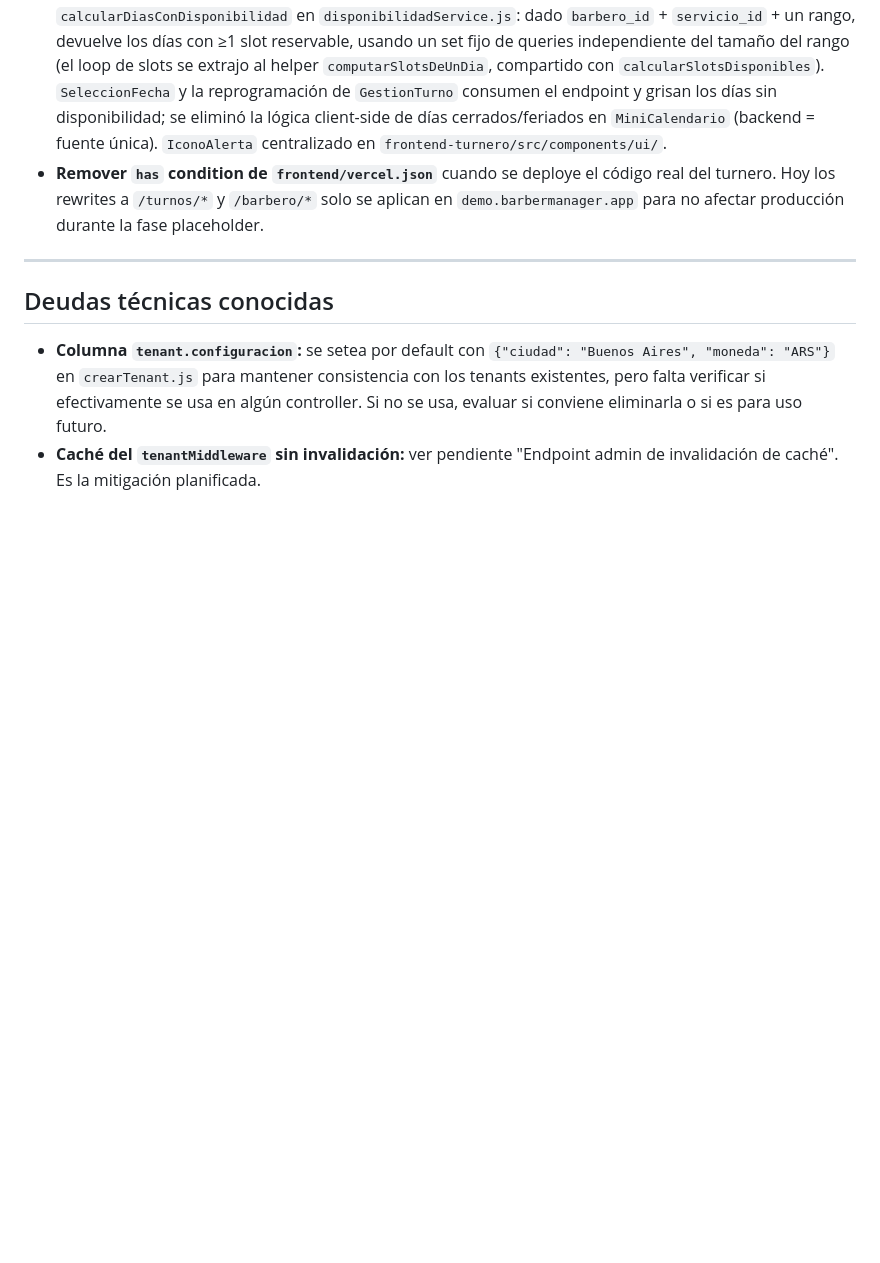
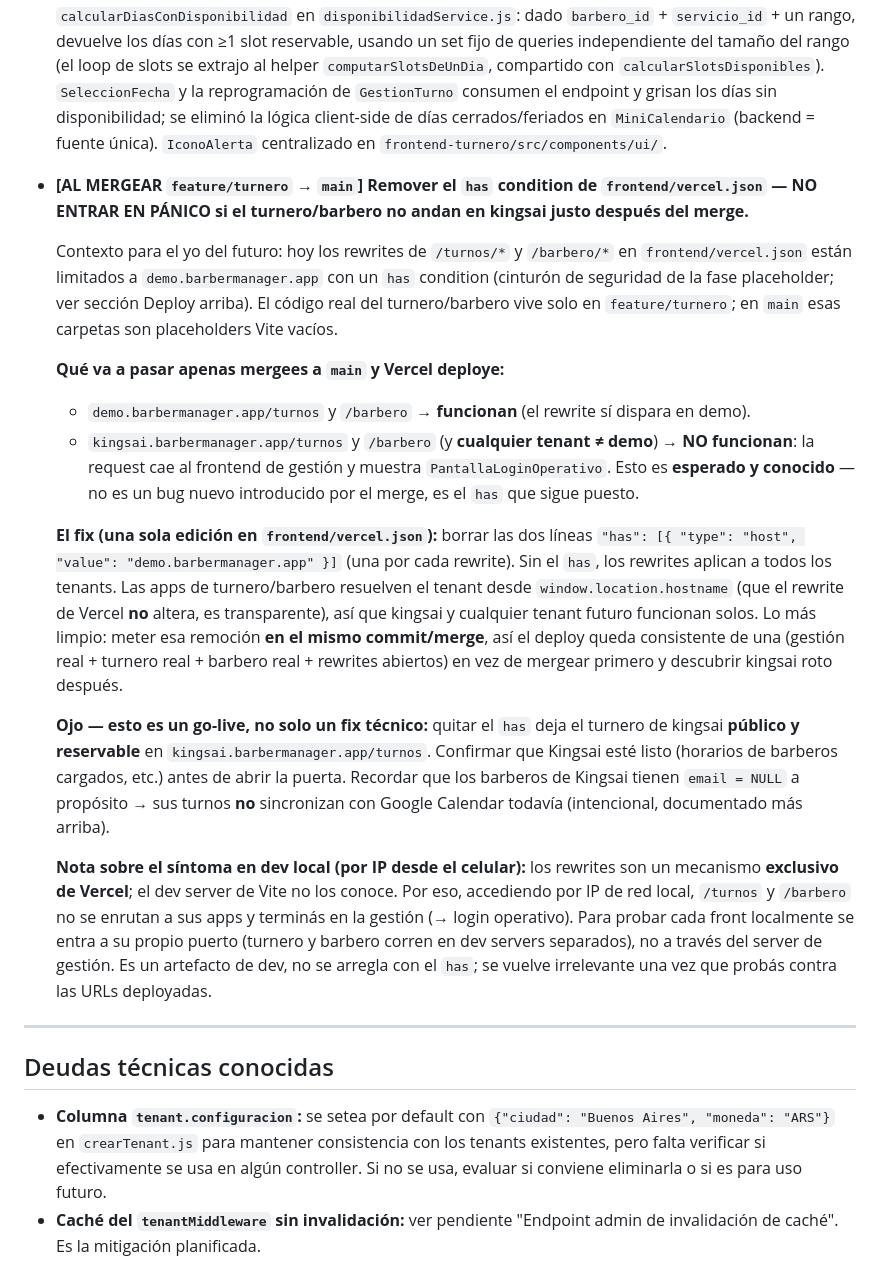
Before and after one commit to faculuna1097/sistema_gestion_barberia, a Markdown page: docs/estado_actual.md, the part around one of its changes. Rendered like a GitHub page; blank space fills up the shorter version.

Commit message:
Actualizar estado_actual: go-live del turnero y deudas de subdominio/duplicación
- Amplía la nota de remoción del has de frontend/vercel.json al mergear
  feature/turnero → main: implicancias de go-live (turnero de kingsai queda
  público), comportamiento esperado por tenant y aclaración del síntoma en
  dev local por IP.
- Suma deuda: extracción de subdominio inconsistente — el frontend de gestión
  sigue con la heurística vieja (partes.length >= 3), mientras turnero/barbero
  usan endsWith('.barbermanager.app').
- Suma deuda: lógica de subdominio y helpers de UI duplicados en los tres frontends.

```diff
--- a/docs/estado_actual.md
+++ b/docs/estado_actual.md
@@ -216,7 +216,20 @@ de cambios:
 - **Horario de atención del negocio — Fase 1 ✅** Branch `feature/horario-atencion` (hija de `feature/turnero`). Plan en `plan_horario_atencion.md`. Introduce el concepto de horario semanal del tenant: tabla `tenant_horario_atencion` (1 fila por día abierto, ausencia de fila = cerrado; seed Kingsai Mar-Sáb 10-19 y Demo L-S 08-22). Endpoints admin `GET/PUT /api/admin/horario-atencion` (PUT total con cascada que trunca/elimina bloques de barbero y cancela turnos afectados, confirmación previa vía 409 `requiere_confirmacion`); `controllers/horarioAtencion.js`, `routes/adminHorarioAtencion.js`, `services/horarioAtencionService.js`. `GET /api/turnero/tenant` ahora devuelve `horario_atencion` (días abiertos) y `feriados: []` (placeholder Fase 2). Validación write-time 422 (`dia_cerrado` / `fuera_de_rango`) en `putHorarios` de barbero y en los 3 endpoints de creación/reprogramación de turno. Cortocircuito en `disponibilidadService.calcularSlotsDisponibles`: día sin fila → `[]`. Admin UI: `BloqueHorarioAtencion.jsx` dentro de `TabNegocio` (estilo viejo del panel admin). Frontend-barbero: banner amarillo en `Gestion.jsx` cuando el barbero tiene bloques fuera del horario del negocio + pickers limitados con `min`/`max`. Mail `enviarCancelacionPorSuspension` generalizado a `enviarCancelacionAutomatica`.
   **Fase 2 (feriados) — backend ✅.** Tabla `tenant_feriado` (1 fila por feriado, cierre del día completo, sin seed). Endpoints admin `GET/POST/DELETE /api/admin/feriados` (`controllers/feriados.js`, `routes/adminFeriados.js`, `services/feriadosService.js`); el POST aplica el flujo 409 (`feriado_ya_existe` / `requiere_confirmacion`) + cascada que cancela los turnos reservados del día (best-effort Calendar + mail, `motivo: 'Feriado'`); permite declarar feriado el día actual, rechaza fechas pasadas. `GET /api/turnero/tenant` ahora devuelve `feriados` futuros. Séptima query de cortocircuito en `disponibilidadService` (fecha feriado → `[]`). Validación 422 `feriado` en los 3 endpoints de creación/reprogramación de turno. Verificado con Bruno. Admin UI: `BloqueFeriados.jsx` dentro de `TabNegocio` (estilo viejo del panel admin) — botón "Agregar feriado" con modal de alta, flujo 409 (`feriado_ya_existe` inline / `requiere_confirmacion` con modal de cascada) y lista de feriados futuros con eliminación vía `ConfirmDialog`. Fase 2 completa. Pendiente: merge.
 - **Contacto del tenant + grisado del calendario por disponibilidad real ✅ (branch `feature/imagenes-tenant`).** Columnas `tenant.telefono` y `tenant.direccion` (nullable); `GET /api/turnero/tenant` las expone y la landing del turnero las muestra como links (dirección → Google Maps, teléfono → `tel:`; el bloque se oculta si ambas faltan). Endpoint nuevo `GET /api/turnero/dias-disponibles` con `calcularDiasConDisponibilidad` en `disponibilidadService.js`: dado `barbero_id` + `servicio_id` + un rango, devuelve los días con ≥1 slot reservable, usando un set fijo de queries independiente del tamaño del rango (el loop de slots se extrajo al helper `computarSlotsDeUnDia`, compartido con `calcularSlotsDisponibles`). `SeleccionFecha` y la reprogramación de `GestionTurno` consumen el endpoint y grisan los días sin disponibilidad; se eliminó la lógica client-side de días cerrados/feriados en `MiniCalendario` (backend = fuente única). `IconoAlerta` centralizado en `frontend-turnero/src/components/ui/`.
-- **Remover `has` condition de `frontend/vercel.json`** cuando se deploye el código real del turnero. Hoy los rewrites a `/turnos/*` y `/barbero/*` solo se aplican en `demo.barbermanager.app` para no afectar producción durante la fase placeholder.
+- **[AL MERGEAR `feature/turnero` → `main`] Remover el `has` condition de `frontend/vercel.json` — NO ENTRAR EN PÁNICO si el turnero/barbero no andan en kingsai justo después del merge.**
+
+  Contexto para el yo del futuro: hoy los rewrites de `/turnos/*` y `/barbero/*` en `frontend/vercel.json` están limitados a `demo.barbermanager.app` con un `has` condition (cinturón de seguridad de la fase placeholder; ver sección Deploy arriba). El código real del turnero/barbero vive solo en `feature/turnero`; en `main` esas carpetas son placeholders Vite vacíos.
+
+  **Qué va a pasar apenas mergees a `main` y Vercel deploye:**
+  - `demo.barbermanager.app/turnos` y `/barbero` → **funcionan** (el rewrite sí dispara en demo).
+  - `kingsai.barbermanager.app/turnos` y `/barbero` (y **cualquier tenant ≠ demo**) → **NO funcionan**: la request cae al frontend de gestión y muestra `PantallaLoginOperativo`. Esto es **esperado y conocido** — no es un bug nuevo introducido por el merge, es el `has` que sigue puesto.
+
+  **El fix (una sola edición en `frontend/vercel.json`):** borrar las dos líneas
+  `"has": [{ "type": "host", "value": "demo.barbermanager.app" }]` (una por cada rewrite). Sin el `has`, los rewrites aplican a todos los tenants. Las apps de turnero/barbero resuelven el tenant desde `window.location.hostname` (que el rewrite de Vercel **no** altera, es transparente), así que kingsai y cualquier tenant futuro funcionan solos. Lo más limpio: meter esa remoción **en el mismo commit/merge**, así el deploy queda consistente de una (gestión real + turnero real + barbero real + rewrites abiertos) en vez de mergear primero y descubrir kingsai roto después.
+
+  **Ojo — esto es un go-live, no solo un fix técnico:** quitar el `has` deja el turnero de kingsai **público y reservable** en `kingsai.barbermanager.app/turnos`. Confirmar que Kingsai esté listo (horarios de barberos cargados, etc.) antes de abrir la puerta. Recordar que los barberos de Kingsai tienen `email = NULL` a propósito → sus turnos **no** sincronizan con Google Calendar todavía (intencional, documentado más arriba).
+
+  **Nota sobre el síntoma en dev local (por IP desde el celular):** los rewrites son un mecanismo **exclusivo de Vercel**; el dev server de Vite no los conoce. Por eso, accediendo por IP de red local, `/turnos` y `/barbero` no se enrutan a sus apps y terminás en la gestión (→ login operativo). Para probar cada front localmente se entra a su propio puerto (turnero y barbero corren en dev servers separados), no a través del server de gestión. Es un artefacto de dev, no se arregla con el `has`; se vuelve irrelevante una vez que probás contra las URLs deployadas.
 
 ---
 
```
Also changed, not shown: other parts of docs/estado_actual.md (+2 -0 lines).
